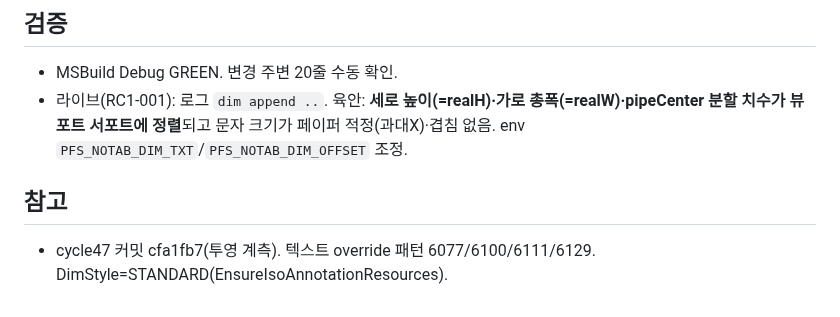
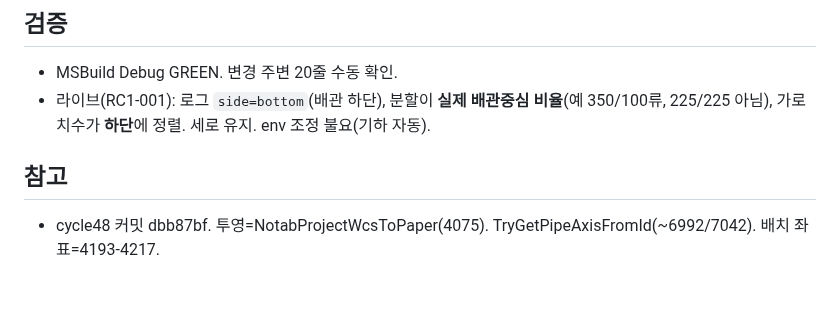
Before and after one commit to ngnsh1213-glitch/PlantFlow_Support, a Markdown page: .plans/HANDOFF.md, the part around one of its changes. Drawn GitHub-style.

Commit message:
HANDOFF cycle 49: 가로치수 배관중심 기준화(1분할=실배관중심X, 2상/하단=배관근접). 세로 유지
cycle48 분할이 서포트중심(225/225 절반)이라 실배관 무시+가로치수 상단이 배관(하단)과 멂.
배관 p0 전역 저장→투영, pipeCenterY로 상/하단 결정. 하단=Y부호반전(화살표 유지).

```diff
--- a/.plans/HANDOFF.md
+++ b/.plans/HANDOFF.md
@@ -44,7 +45,7 @@ cycle47 dim-probe로 서포트의 **페이퍼 좌표**(support-paper rect, pipeC
 
 ## 검증
 - MSBuild Debug GREEN. 변경 주변 20줄 수동 확인.
-- 라이브(RC1-001): 로그 `dim append ..`. 육안: **세로 높이(=realH)·가로 총폭(=realW)·pipeCenter 분할 치수가 뷰포트 서포트에 정렬**되고 문자 크기가 페이퍼 적정(과대X)·겹침 없음. env `PFS_NOTAB_DIM_TXT`/`PFS_NOTAB_DIM_OFFSET` 조정.
+- 라이브(RC1-001): 로그 `side=bottom`(배관 하단), 분할이 **실제 배관중심 비율**(예 350/100류, 225/225 아님), 가로 치수가 **하단**에 정렬. 세로 유지. env 조정 불요(기하 자동).
 
 ## 참고
-- cycle47 커밋 cfa1fb7(투영 계측). 텍스트 override 패턴 6077/6100/6111/6129. DimStyle=STANDARD(EnsureIsoAnnotationResources).
+- cycle48 커밋 dbb87bf. 투영=NotabProjectWcsToPaper(4075). TryGetPipeAxisFromId(~6992/7042). 배치 좌표=4193-4217.
```
Also changed, not shown: other parts of .plans/HANDOFF.md (+29 -28 lines).
